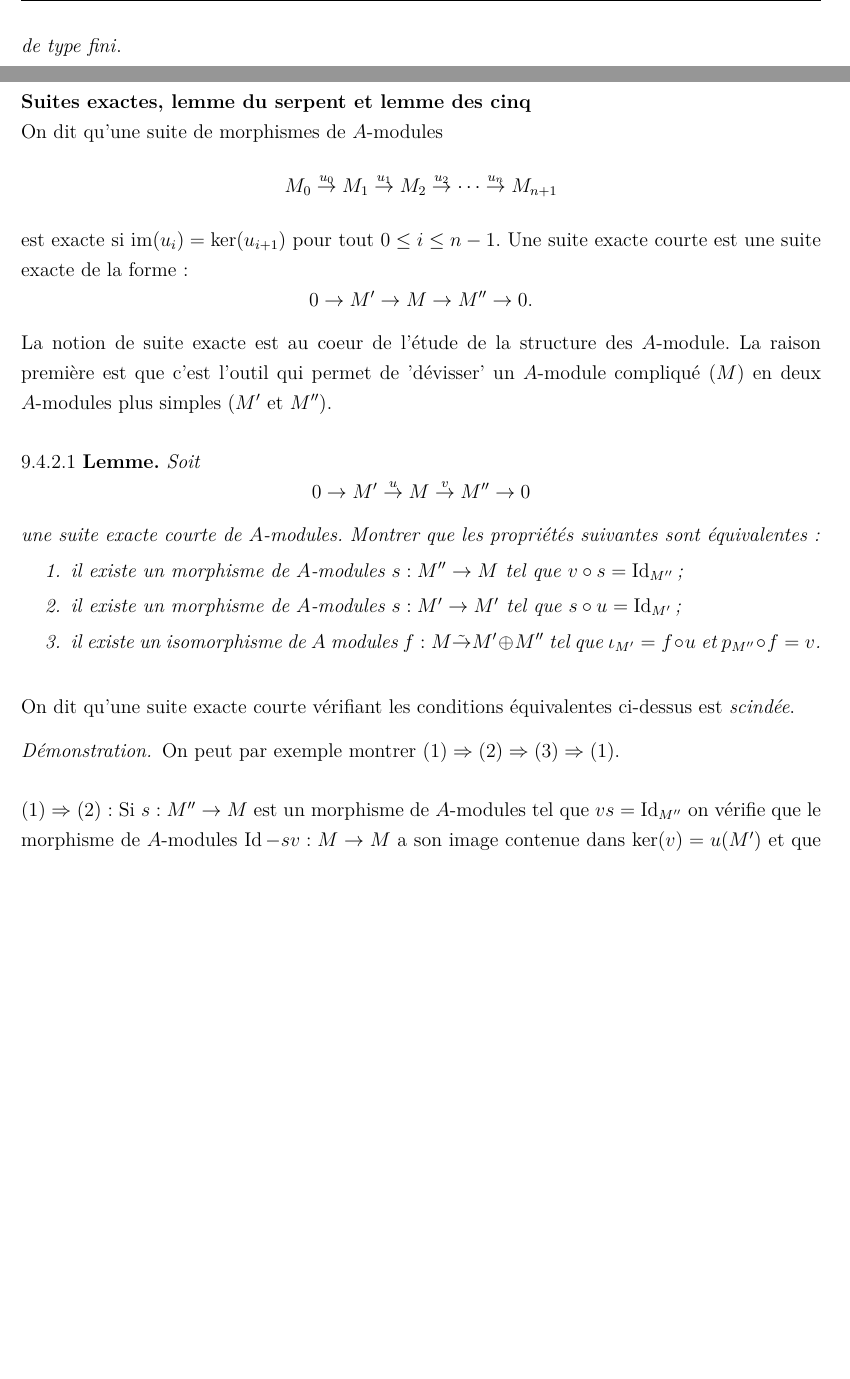
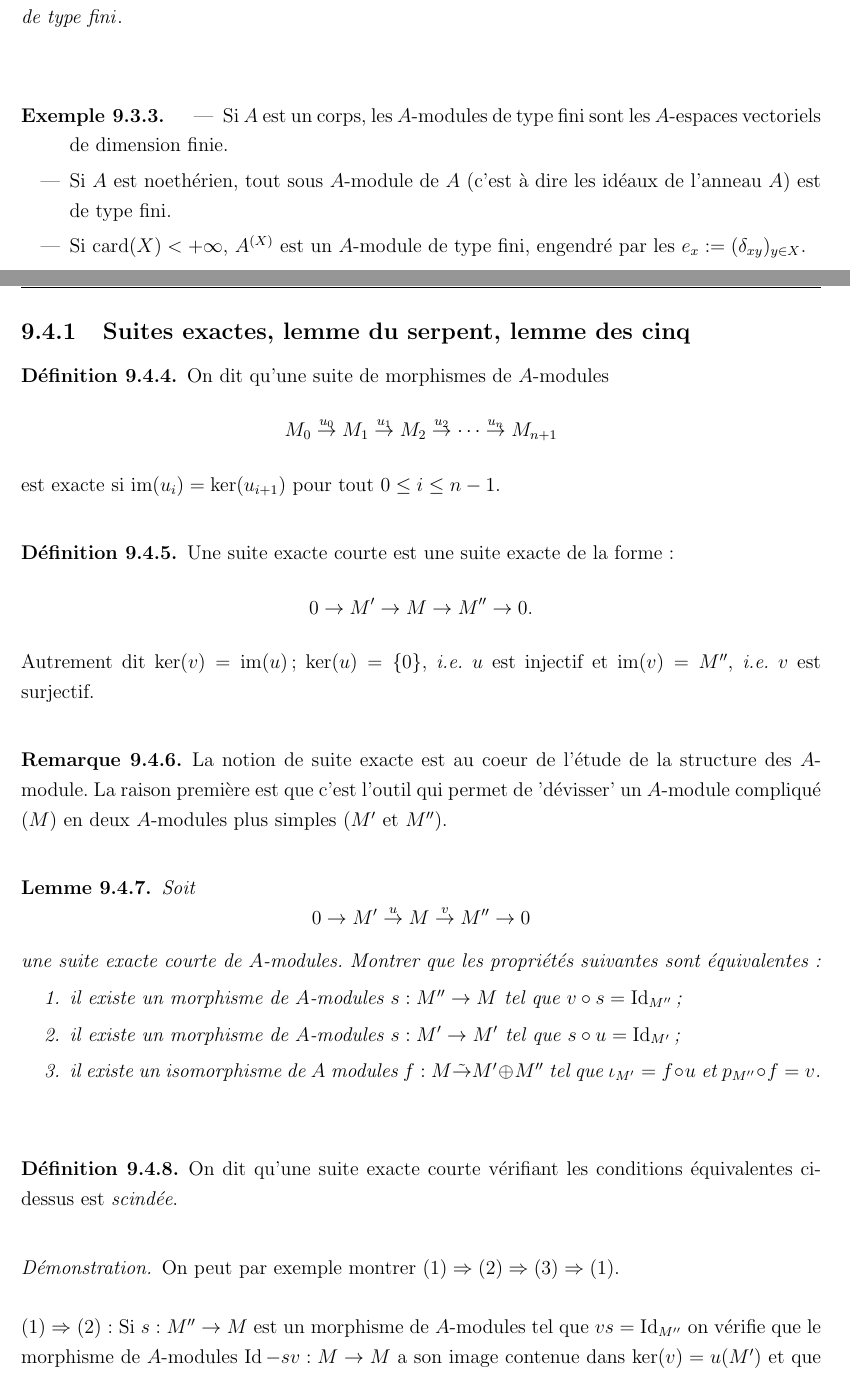
Before and after one commit to kryzar/ATG, a LaTeX book (201920_SU_ATG.tex): two parts of pages 83 and 85 of 94 before the commit and two parts of pages 83 and 86 of 95 after it, joined at a grey line, cut so that both start at the same text, the shorter picture padded with empty space. The pictures show the PDF file 201920_SU_ATG.pdf that the author committed with the source.

Commit message:
refactor(code) : continuer les modules

```diff
--- a/201920_SU_ATG.tex
+++ b/201920_SU_ATG.tex
@@ -1775,7 +1775,7 @@ On remarquera que l'application identité $\Id:M\rightarrow M$ est un morphisme
 \begin{itemize}[leftmargin=* ,parsep=0cm,itemsep=0cm,topsep=0cm]
 \item  Si $A=\Z$, les $\Z$-modules sont les groupes abéliens.\\
 \item  Si $A=k$ est un corps commutatif, les $k$-modules sont les $k$-espaces vectoriels.\\
-\item On peut toujours voir un anneau $A$ comme un $A$-module sur lui-même en prenant pour multiplication extérieure le produit $\cdot:A\times A\rightarrow A$. Cet exemple qui semble tautologique est en fait fondamental! On va s'en rendre compte rapidement. Plus généralement, tout idéal $I\subset A$ muni de $\cdot:A\times I\rightarrow I$ induite par le produit de $A$ est un $A$-module.
+\item On peut toujours voir un anneau $A$ comme un $A$-module sur lui-même en prenant pour multiplication extérieure le produit $\cdot:A\times A\rightarrow A$. Cet exemple qui semble tautologique est en fait fondamental! On va s'en rendre compte rapidement. Plus généralement, tout idéal $I\subset A$ muni de $\cdot:A\times I\rightarrow I$ induite par le produit de $A$ est un $A$-module. On dit alors que $A$ est \textit{le} $A$-module régulier.
 \item Si $N,N$ sont deux $A$-modules, $\SHom_A(M,N)$ est naturellement muni d'une structure de $A$-module pour les lois $(f+g)(m)=f(m)+g(m)$, $(a\cdot f)(m)=a\cdot (f(m))$.
 \item Si $\phi:A\rightarrow B$ est un morphisme d'anneaux tout $B$-module $M$ est naturellement un $A$-module pour la multiplication extérieure $ A\times M\rightarrow M$, $(a,n)\rightarrow \phi(a)\cdot n$. On notera $\phi^*M$ ou $M|_A$ lorsqu'il n'y a pas d'ambiguité sur $\phi:A\rightarrow B$ le $A$-module ainsi obtenu à partir du $B$-module $N$. On notera que tout morphisme de $B$-modules $f:M\rightarrow N$ est automatiquement un morphisme de $A$-modules $f|_A=f:M|_A\rightarrow N_A$. En particulier,  une structure de $A$-algèbre $\phi:A\rightarrow B$ sur un anneau $B$ détermine une structure de $A$-module $\phi^*B$ sur $B$. Inversement, une structure de $A$-module $\cdot:A\times B\rightarrow B$ sur le   groupe abélien sous-jacent $(B,+)$ d'un anneau  $B$ détermine une structure de $A$-algèbre $\phi:A\rightarrow B$ sur $B$ en posant $\phi(a)=a\cdot 1_B$. En particulier, si $M$ est un $A$-module, $\SEnd_A(M)$ est naturellement muni d'une structure de $A$-algèbre.
 \item Soit $A$ un anneau commutatif. Par la propriété universelle de $\iota_A:A\rightarrow A[X_1,\dots, X_n]$, la donnée d'un $A[X_1,\dots,X_1]$-module est équivalente à la donnée d'un couple $(M,\underline{\phi})$, où $M$ est un $A$-module et $\underline{\phi}:=(\phi_{1},\dots,\phi_{n})$ est un $n$-uplet d'endomorphismes $A$-linéaires de $M$ qui commutent deux à deux. Par exemple, si $V$ est un $k$-espace vectoriel de dimension finie, et $u\in \SEnd_k(V)$, on peut munir $V$ de la structure $V_u$ de $k[X]$-module définie par $P(X)\cdot v=P(u)(v)$. Si $u,u'\in\SEnd_k(V) $, on a
@@ -1783,7 +1783,7 @@ $$\SHom_{k[X]}(V_u,V_{u'})=\lbrace \varphi:V\rightarrow V\; |\; \varphi\circ u=u
 Un certain nombre de résultats d'algèbre lin\'raire s'interprètent (et deviennent bien plus naturels!) en termes de $k[X]$-modules.\\
 \end{itemize}
 
-\begin{definition}Si $M$ est un $A$-module, un \textit{sous $A$-module} de $M$ est un sous-ensemble $M'\subset M$ tel que $am'+bn'\in M'$, $a,b\in A $, $m',n'\in M'$.
+\begin{definition}[Sous-module]Si $M$ est un $A$-module, un sous $A$-module de $M$ est un sous-ensemble $M'\subset M$ tel que $am'+bn'\in M'$, $a,b\in A $, $m',n'\in M'$.
 \end{definition}
 
  \begin{exemple}
@@ -1807,7 +1807,8 @@ $(a,\underline{m}=(m_{i})_{i\in I})$&$\rightarrow$&$a\cdot\underline{m}=(a\cdot
 \end{tabular}$$
 Avec cette structure de $A$-module, les projections canoniques $p_{j}:\prod_{i\in I}M_{i}\rightarrow M_{j}$, $j\in I$ deviennent des morphismes de $A$-modules.\\
 
-  On note $\bigoplus_{i\in I}M_{i}\subset \prod_{i\in I}M_{i}$ le sous $A$-module des $\underline{m}=(m_{i})_{i\in I}$ tels que
+\begin{definition}[Somme directe]On appelle somme directe de la famille $M_i, i \in I$ et l'on note $\bigoplus_{i\in I}M_{i}\subset \prod_{i\in I}M_{i}$ le sous $A$-module des $\underline{m}=(m_{i})_{i\in I}$ tels que
  $$|\lbrace i\in I\; |\; m_{i}\not=0\rbrace|<+\infty.$$
+\end{definition}
  Les injections canoniques $\iota_{j}:M_{j}\hookrightarrow \bigoplus_{i\in I}M_{i}$, $j\in I$ sont des morphismes de $A$-modules. Si $I$ est fini, on a tautologiquement $\bigoplus_{i\in I}M_{i}= \prod_{i\in I}M_i$.\\
 
@@ -1815,13 +1816,14 @@ Avec cette structure de $A$-module, les projections canoniques $p_{j}:\prod_{i\i
  \begin{enumerate}
  \item Pour toute famille de morphismes de $A$-modules $f_{i}:M\rightarrow M_{i}$, $i\in I$ il existe un unique morphisme de $A$-modules $f:M\rightarrow \Pi$ tel que $p_{i}\circ f=f_{i}$, $i\in I$.
  \item  Pour toute famille de morphismes de $A$-modules $f_{i}:M_{i}\rightarrow M$, $i\in I$ il existe un unique morphisme de $A$-modules $f:\Sigma \rightarrow M$ tel que $f\circ\iota_{i}=f_{i}$, $i\in I$.
- \end{enumerate}}
+ \end{enumerate}
+	\end{lemme}
 
 \begin{proof} On vérifie comme d'habitude que les morphismes de $A$-modules $p_{j}:\prod_{i\in I}M_{i}\rightarrow M_{j}$, $j\in I$ et  $\iota_{j}:M_{j}\hookrightarrow \bigoplus_{i\in I}M_{i}$, $j\in I$ construits ci-dessus conviennent.  \end{proof}
 
- On peut aussi réécrire \ref{ProduitSommeDirecte} en disant que, pour tout $A$-module $M$ les morphismes canoniques
-$$\\SHom_{A}(M,\prod_{i\in I}M_{i})\rightarrow \prod_{i\in I}\SHom_{A}(M,M_{i}), \; f\rightarrow (p_i\circ f)_{i\in I}$$
-$$\SHom_{A}(\oplus_{i\in I}M_{i},M)\rightarrow \prod_{i\in I}\SHom_{A}(,M_{i}M), \; f\rightarrow ( f\circ \iota_i)_{i\in I}$$
+\begin{remarque}On peut aussi réécrire \ref{ProduitSommeDirecte} en disant que, pour tout $A$-module $M$ les morphismes canoniques
+	\begin{align*}\SHom_{A}(M,\prod_{i\in I}M_{i}) &\to \prod_{i\in I}\SHom_{A}(M,M_{i}) \\ f &\mapsto (p_i\circ f)_{i\in I}\end{align*}
+	\begin{align*}\SHom_{A}(\oplus_{i\in I}M_{i},M) &\to \prod_{i\in I}\SHom_{A}(,M_{i}M) \\ f&\mapsto ( f\circ \iota_i)_{i\in I}\end{align*}
 sont des isomorphismes ou encore, plus visuellement:
 $$\xymatrix{
 	&&M_i\ar[dr]^{\iota_i}\ar@/^1pc/[drr]^{f_i}&& \\
@@ -1829,9 +1831,3 @@ $$\xymatrix{
 	&&M_j\ar[ur]_{\iota_j}\ar@/_1pc/[urr]_{f_j}&&
 }$$
 
-  Comme d'habitude, le produit $p_{j}:\prod_{i\in I}M_{i}\rightarrow M_{j}$, $j\in I$ et la somme directe $\iota_{j}:M_{j}\hookrightarrow \bigoplus_{i\in I}M_{i}$, $j\in I$ sont uniques à unique isomorphisme près. \\
-
-
- Si $M_{i}=M$ pour tout $i\in I$, on notera $M^{I}:=\prod_{i\in I}M_{i}$ et $M^{(I)}:=\oplus_{i\in I}M_{i}$. Par construction, on a des isomorphismes   canoniques
-$$ \SHom(A^{(I)},-)\simeq \prod_{i\in I}\SHom(A,-)\simeq (-)^{I}$$
-et on dit que $A^{(I)}$ est le \textit{$A$-module libre de base $I$}\index{Libre (Module)}.\\
@@ -1838,3 +1840,5 @@ et on dit que $A^{(I)}$ est le \textit{$A$-module libre de base $I$}\index{Libre
+$$ \SHom(A^{(I)},M)\simeq \prod_{i\in I}\SHom(A,M)\simeq M^{I}$$
+et on dit que $A^{(I)}$ est le \textit{$A$-module libre de base $I$}\index{Libre (Module)}.\end{remarque}
 
 
  Soit $f_i:M_i\rightarrow N_i$, $i\in I$ une famille de morphismes de $A$-modules. En appliquant la propriété universelle des $p_j:\prod_{i\in I}N_i\rightarrow N_j$, $j\in I$ à la famille de morphismes de $A$-modules
@@ -1845,5 +1849,3 @@ on obtient un unique morphisme de $A$-modules $f:=\oplus_{i\in I}f_i:\oplus_{i\i
 
 \section{Sous-module engendré par une partie, sommes}  Si $M_{i}\subset M$, $i\in I$ est une famille de sous $A$-modules de $M$, on vérifie immédiatement que l'intersection $$\bigcap_{i\in I}M_{i}\subset M$$ est encore un sous-$A$-module de $M$.\\
 
- Si $X\subset M$ est un sous-ensemble, on note
-$\langle X\rangle$ l'intersection de tous les sous $A$-modules $M'\subset M$ contenant $X$. D'après ce qui précède, c'est encore un sous $A$-module de $M$
@@ -1851,11 +1855,21 @@ et, par construction, c'est le plus petit sous $A$-module de $M$ contenant $X$.
+	\end{remarque}
+
+La propriété universelle de $\iota_x:A\hookrightarrow A^{(X)}$, $x\in X$ appliquée aux morphismes  de $A$-modules $-\dot x: A\rightarrow M$, $x\in X$ nous donne un unique morphisme de $A$-modules  $p_X:A^{(X)}\rightarrow M$ tel que $p\circ \iota_x(a)=ax$, $x\in X$. On vérifie immédiatement que les propriétés suivantes sont équivalentes :
 \begin{enumerate}
 \item  $M=\langle X\rangle$;
 \item Le morphsime de $A$-modules $p:A^{(X)}\rightarrow M$ est surjectif.
 \end{enumerate}
 On dit alors que $X$ est un système de générateurs de $M$ comme $A$-modules (ou que $M$ est engendré par $X$ comme $A$-module).   Si on peut prendre $X$ fini, on dit que $M$ est un $A$-module \textit{de type fini}\index{Type fini (module)}.\\
 
-
- Si $M_{i}\subset M$, $i\in I$ est une famille de sous $A$-modules de $M$, on note $$\sum_{i\in I}M_{i}=\langle \bigcup_{i\in I}M_{i}\rangle\subset M.$$
+\begin{exemple}
+	\begin{itemize}
+		\item Si $A$ est un corps, les $A$-modules de type fini sont les $A$-espaces vectoriels de dimension finie.
+		\item Si $A$ est noethérien, tout sous $A$-module de $A$ (c'est à dire les idéaux de l'anneau $A$) est de type fini.
+		\item Si $\mathrm{card}(X) <+\infty$, $A^{(X)}$ est un $A$-module de type fini, engendré par les $e_x := (\delta_{xy})_{y\in X}$.
+	\end{itemize}
+\end{exemple}
+
+ Si $M_{i}\subset M$, $i\in I$ est une famille de sous $A$-modules de $M$, on note $$\sum_{i\in I}M_{i}=\left\langle \bigcup_{i\in I}M_{i}\right\rangle = \left\{ \sum_{i\in I} m_i : m_I \in M_I, \mathrm{card}\{i \in I : m_i\neq 0\}<+\infty\right\}\subset M.$$
 Là encore la propriété universelle de $\iota_i:M_i\hookrightarrow \oplus_{i\in I}M_i$, $i\in I$ appliquée aux morphismes  de $A$-modules $M_i\subset \sum_{i\in I}M_i$ (inclusion), $i\in I$ nous donne un unique morphisme de $A$-modules - automatiquement surjectif - $p:\oplus_{i\in I}M_i\twoheadrightarrow \sum_{i\in I}M_i(\subset M)$ tel que $p\circ \iota_i(m_i)=m_i$, $m_i\in M_i$, $i\in I$.
 
 \section{Quotients}\index{Noyau (module)}\index{Conoyau (module)}\index{Quotient (module)}
@@ -1873,13 +1887,14 @@ $(a,\overline{m})$&$\rightarrow$&$a\cdot\overline{m}:=\overline{\mu}_{a}(m)(=\ov
 \end{tabular}$$
  On vérifie immédiatement que cela définit bien une structure de $A$-module sur $M/M'$ et que c'est   l'unique structure de $A$-module sur $M/M'$ qui fait de  $\overline{(-)}:M\rightarrow M/M'$ un morphisme de $A$-modules. De plus,
 
-\subsection{}\label{Quotient}\textbf{Lemme.} (Propriété universelle du quotient) \textit{Pour tout sous-$A$-module $M'\subset M$ il existe un morphisme de $A$-modules $p:M\rightarrow Q$ tel que
-pour tout morphisme de $A$-modules $f:M\rightarrow N$ tels que $M'\subset \ker(f)$, il existe unique morphisme de $A$-modules $\overline{f}:Q\rightarrow N'$ tel que $\overline{f}\circ p=f$.}\\
+\label{Quotient}
+\begin{lemme}[Propriété universelle du quotient] Pour tout sous-$A$-module $M'\subset M$ il existe un morphisme de $A$-modules $p:M\rightarrow Q$ tel que pour tout morphisme de $A$-modules $f:M\rightarrow N$ tels que $M'\subset \ker(f)$, il existe unique morphisme de $A$-modules $\overline{f}:Q\rightarrow N'$ tel que $\overline{f}\circ p=f$.
+\end{lemme}
 
 \begin{proof} On vérifie comme d'habitude que le morphisme de $A$-modules $p_M:M\twoheadrightarrow M/M'$ construit ci-dessus convient. \end{proof}
 
 
- On peut aussi réécrire \ref{Quotient} en disant que, pour tout $A$-module $N$ le  morphisme  canonique
+\begin{remarque}On peut aussi réécrire \ref{Quotient} en disant que, pour tout $A$-module $N$ le  morphisme  canonique
 $$\SHom_{A}(M/M',N)\rightarrow \lbrace M\stackrel{f}{\rightarrow}N\; |\; M'\subset \ker(f)  \rbrace,\;\overline{f}\rightarrow \overline{f}\circ\overline{(-)}  $$
 est un isomorphisme ou encore, plus visuellement:
 
@@ -1893,9 +1909,8 @@ $$\xymatrix{M'\ar[r]\ar@/^1.5pc/[rr]^{0}&M\ar[r]^{f}\ar[d]_{\overline{(-)}}&N\\
 $$\xymatrix{&\ker(f)\ar@{_{(}->}[d]\ar[dl]^\simeq&&&\\
 \ker(f)\ar@{^{(}->}[r]&M\ar@{->>}[d]_{\overline{(-)}}\ar@{->>}[r]^{f|^{\hbox{\rm\tiny im}(f)}}&\im(f)\ar@{^{(}->}[r]&N\ar@{->>}[r]&N/\im(f)=:\hbox{\rm coker}(f)\\
 &M/\ker(f)=:\hbox{\rm coim}(f)\ar[ur]_{\simeq}&&}$$
- On a donc une correspondance bijective entre sous $A$-modules et noyaux de morphismes de $A$-modules d'une part et $A$-modules quotients et images de morphismes de $A$-modules d'autre part. Même si les $A$-modules im$(f)$ et $M/\ker(f)$ sont isomorphes, on notera parfois $\hbox{\rm coim}(f):=M/\ker(f)$ (coimage). On note $\hbox{\rm coker}(f):=M'/\im(f)$ (conoyaux). \\
-
-\subsection{}\textbf{Suites exactes, lemme du serpent et lemme des cinq}\label{SuiteExacte}\index{Suite exacte (Module)}\index{Suite exacte courte (Module)}\index{Suite exacte courte scindée (Module)@Suite exacte courte scindée (Module)}
-
-
- On dit qu'une suite de morphismes de $A$-modules
+
+\begin{definition}[Coimage, conoyau]On a donc une correspondance bijective entre sous $A$-modules et noyaux de morphismes de $A$-modules d'une part et $A$-modules quotients et images de morphismes de $A$-modules d'autre part. Même si les $A$-modules $\im(f)$ et $M/\ker(f)$ sont isomorphes, on notera parfois $\hbox{\rm coim}(f):=M/\ker(f)$ (coimage). On note $\hbox{\rm coker}(f):=M'/\im(f)$ (conoyaux).
+\end{definition}
+
+\subsection{Suites exactes, lemme du serpent, lemme des cinq}\label{SuiteExacte}\index{Suite exacte (Module)}\index{Suite exacte courte (Module)}\index{Suite exacte courte scindée (Module)@Suite exacte courte scindée (Module)}
@@ -1904,14 +1922,22 @@ est exacte\index{Exacte (Suite de morphismes)} si $\im(u_{i})=\ker(u_{i+1})$ pou
+\end{definition}
+
+\begin{definition}
+	Une suite exacte courte est une suite exacte de la forme:
 $$0\rightarrow M'\rightarrow M\rightarrow M''\rightarrow 0.$$
-La notion de suite exacte est au coeur de l'étude de la structure des $A$-module. La raison première est que c'est l'outil qui permet de 'dévisser' un $A$-module compliqué ($M$) en deux $A$-modules plus simples ($M'$ et $M''$).  \\
-
-\ref{SuiteExacte}.1 \textbf{Lemme.} \textit{Soit $$0\rightarrow M'\stackrel{u}{\rightarrow} M\stackrel{v}{\rightarrow}  M''\rightarrow 0$$
+Autrement dit $\ker(v) = \im(u)$ ; $\ker(u) = \{0\} $, \ie{} $u$ est injectif et $\im(v) = M''$, \ie{} $v$ est surjectif.\end{definition}
+
+\begin{remarque}La notion de suite exacte est au coeur de l'étude de la structure des $A$-module. La raison première est que c'est l'outil qui permet de 'dévisser' un $A$-module compliqué ($M$) en deux $A$-modules plus simples ($M'$ et $M''$).\end{remarque}
+
+\begin{lemme}Soit $$0\rightarrow M'\stackrel{u}{\rightarrow} M\stackrel{v}{\rightarrow}  M''\rightarrow 0$$
 une suite exacte courte de $A$-modules. Montrer que les propriétés suivantes sont équivalentes :
 \begin{enumerate}
 \item il existe un morphisme de $A$-modules $s:M''\rightarrow M$ tel que $v\circ s=\Id_{M''}$;
 \item il existe un morphisme de $A$-modules $s:M'\rightarrow M'$ tel que $s\circ u=\Id_{M'}$;
 \item il existe un isomorphisme de $A$ modules $f:M\tilde{\rightarrow}M'\oplus M''$ tel que $\iota_{M'}=f\circ u$ et $p_{M''}\circ f=v$.\\
-\end{enumerate} }
- On dit qu'une suite exacte courte vérifiant les conditions équivalentes ci-dessus est \textit{scindée}.
+\end{enumerate}
+\end{lemme}
+
+\begin{definition}On dit qu'une suite exacte courte vérifiant les conditions équivalentes ci-dessus est \textit{scindée}.\end{definition}
 
  \begin{proof} On peut par exemple montrer $(1)\Rightarrow (2)\Rightarrow (3)\Rightarrow (1)$. \\
 
```
Also changed, not shown: 201920_SU_ATG.pdf, 201920_SU_ATG.tex (20 more changed lines).
